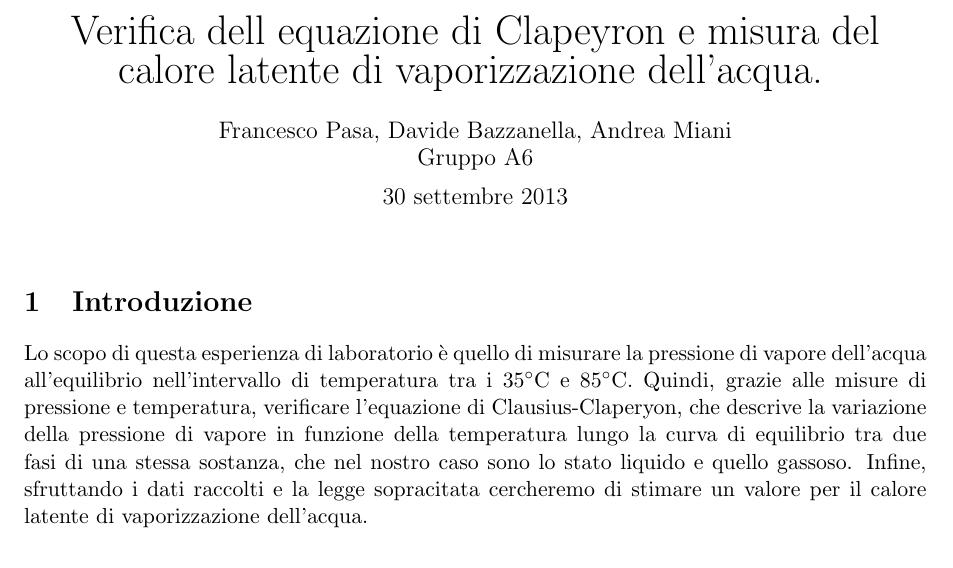
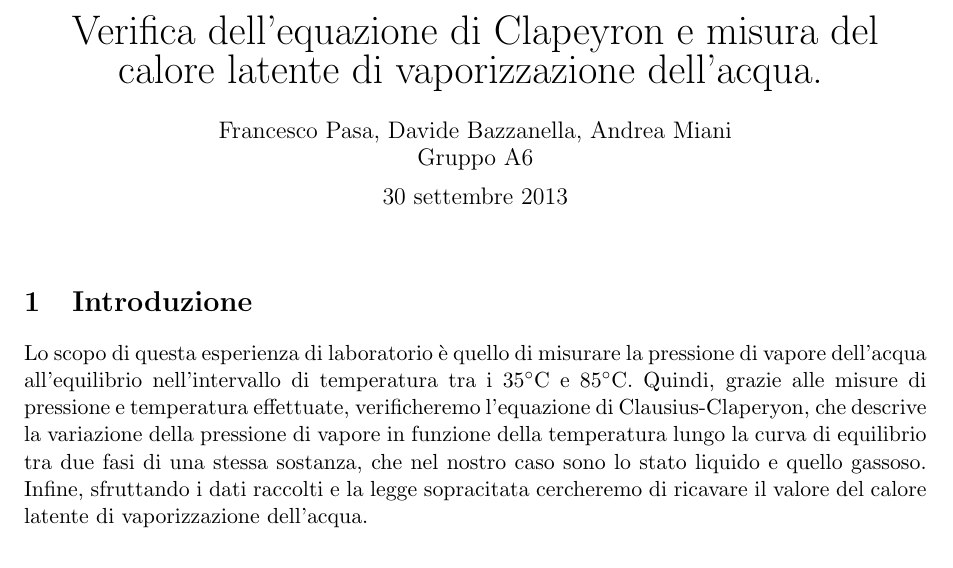
Before and after one commit to DejavuITA/A6, a LaTeX document (E2/Latex/Relazione.tex, which reads E2/Latex/introduzione.tex, E2/Latex/title.tex): part of page 1 of 3, cut so that both start at the same text. Compiled offline with pdfLaTeX.

Commit message:
cose inutili

```diff
--- a/E2/Latex/introduzione.tex
+++ b/E2/Latex/introduzione.tex
@@ -2,9 +2,8 @@
 
 Lo scopo di questa esperienza di laboratorio è quello di misurare la pressione
 di vapore dell'acqua all'equilibrio nell'intervallo di temperatura tra i 35$^\circ$C
-e 85$^\circ$C. Quindi, grazie alle misure di pressione e temperatura, verificare
+e 85$^\circ$C. Quindi, grazie alle misure di pressione e temperatura effettuate, verificheremo
 l'equazione di Clausius-Claperyon, che descrive la variazione della pressione di vapore
 in funzione della temperatura lungo la curva di equilibrio tra due fasi di una stessa sostanza,
 che nel nostro caso sono lo stato liquido e quello gassoso.
-Infine, sfruttando i dati raccolti e la legge sopracitata cercheremo di stimare un valore
-per il calore latente di vaporizzazione dell'acqua.
+Infine, sfruttando i dati raccolti e la legge sopracitata cercheremo di ricavare il valore del calore latente di vaporizzazione dell'acqua.
--- a/E2/Latex/title.tex
+++ b/E2/Latex/title.tex
@@ -1,7 +1,7 @@
 \begin{center}
 
 	\vspace{0.5cm}
-     	{\huge Verifica dell equazione di Clapeyron e misura del calore latente di vaporizzazione dell'acqua.}
+     	{\huge Verifica dell'equazione di Clapeyron e misura del calore latente di vaporizzazione dell'acqua.}
 	\vspace{0.5cm}
 
       	{\large Francesco Pasa, Davide Bazzanella, Andrea Miani} \\
```
